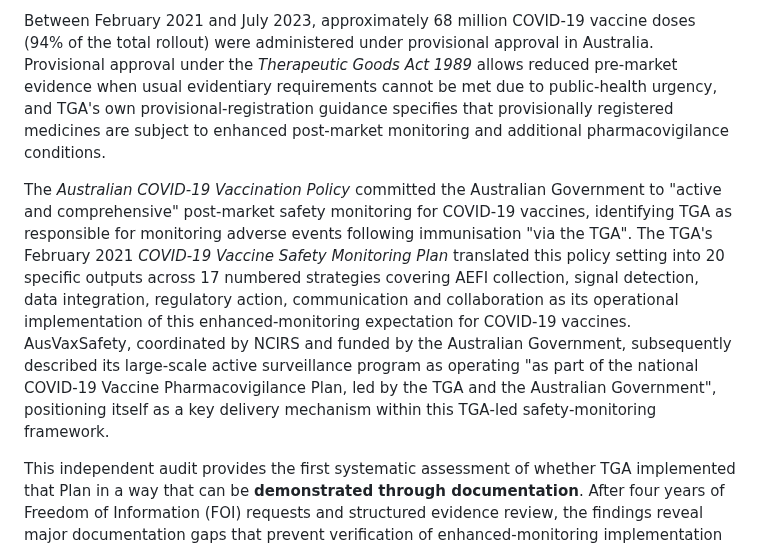
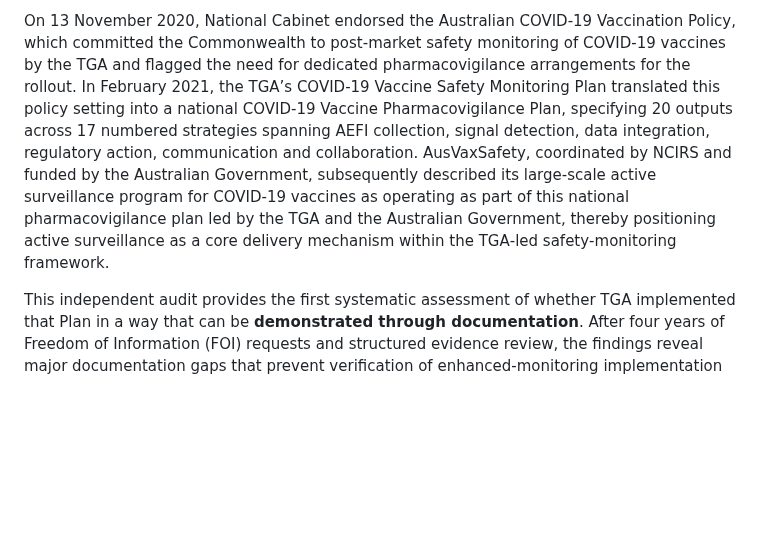
Before and after one commit to paulrekaris/TGA-COVID19-Vaccine-Safety-Monitoring-Audit, a Markdown page: README.md, the part around one of its changes. Rendered like a GitHub page; blank space fills up the shorter version.

Commit message:
Update README.md
Update to background in executive summary

```diff
--- a/README.md
+++ b/README.md
@@ -6,7 +7,5 @@
 
-Between February 2021 and July 2023, approximately 68 million COVID‑19 vaccine doses (94% of the total rollout) were administered under provisional approval in Australia. Provisional approval under the *Therapeutic Goods Act 1989* allows reduced pre‑market evidence when usual evidentiary requirements cannot be met due to public‑health urgency, and TGA's own provisional‑registration guidance specifies that provisionally registered medicines are subject to enhanced post‑market monitoring and additional pharmacovigilance conditions.
-
-The *Australian COVID‑19 Vaccination Policy* committed the Australian Government to "active and comprehensive" post‑market safety monitoring for COVID‑19 vaccines, identifying TGA as responsible for monitoring adverse events following immunisation "via the TGA". The TGA's February 2021 *COVID‑19 Vaccine Safety Monitoring Plan* translated this policy setting into 20 specific outputs across 17 numbered strategies covering AEFI collection, signal detection, data integration, regulatory action, communication and collaboration as its operational implementation of this enhanced‑monitoring expectation for COVID‑19 vaccines. AusVaxSafety, coordinated by NCIRS and funded by the Australian Government, subsequently described its large‑scale active surveillance program as operating "as part of the national COVID‑19 Vaccine Pharmacovigilance Plan, led by the TGA and the Australian Government", positioning itself as a key delivery mechanism within this TGA‑led safety‑monitoring framework.
+On 13 November 2020, National Cabinet endorsed the Australian COVID‑19 Vaccination Policy, which committed the Commonwealth to post‑market safety monitoring of COVID‑19 vaccines by the TGA and flagged the need for dedicated pharmacovigilance arrangements for the rollout. In February 2021, the TGA’s COVID‑19 Vaccine Safety Monitoring Plan translated this policy setting into a national COVID‑19 Vaccine Pharmacovigilance Plan, specifying 20 outputs across 17 numbered strategies spanning AEFI collection, signal detection, data integration, regulatory action, communication and collaboration. AusVaxSafety, coordinated by NCIRS and funded by the Australian Government, subsequently described its large‑scale active surveillance program for COVID‑19 vaccines as operating as part of this national pharmacovigilance plan led by the TGA and the Australian Government, thereby positioning active surveillance as a core delivery mechanism within the TGA‑led safety‑monitoring framework.
 
 This independent audit provides the first systematic assessment of whether TGA implemented that Plan in a way that can be **demonstrated through documentation**. After four years of Freedom of Information (FOI) requests and structured evidence review, the findings reveal major documentation gaps that prevent verification of enhanced‑monitoring implementation and of compliance with provisional‑approval requirements.
 
```
Also changed, not shown: other parts of README.md (+1 -0 lines).
